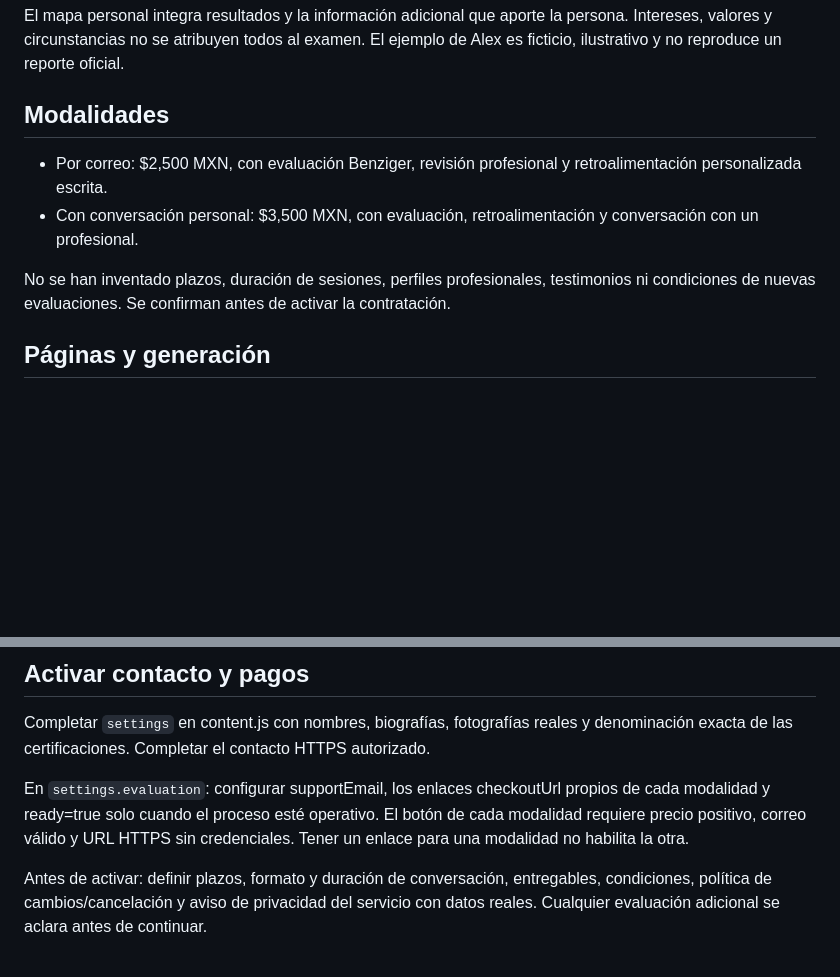
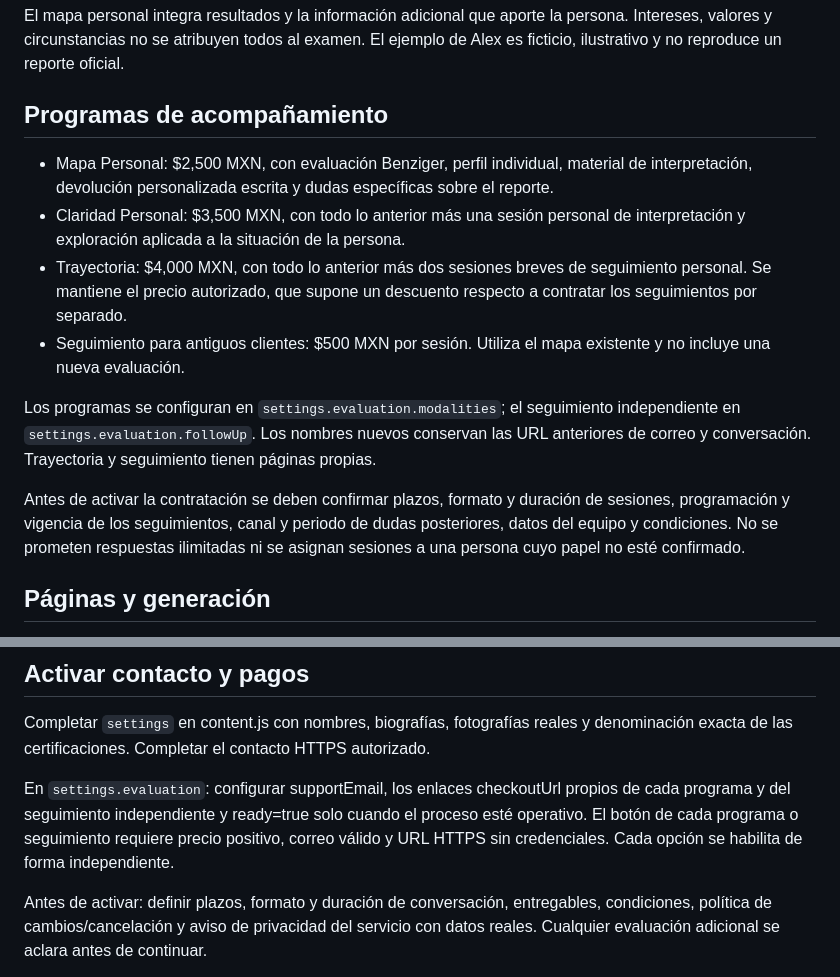
Before and after one commit to JunnoZsul/BEMA-VITA, a Markdown page: README.md, 2 parts joined by grey strips. Drawn GitHub-style; blank space fills up the shorter version.

Commit message:
Actualizar README.md con los programas de Bema Vita

```diff
--- a/README.md
+++ b/README.md
@@ -8,12 +8,16 @@ Conócete. Elige con claridad. Avanza con intención. La evaluación Benziger, a
 
 El mapa personal integra resultados y la información adicional que aporte la persona. Intereses, valores y circunstancias no se atribuyen todos al examen. El ejemplo de Alex es ficticio, ilustrativo y no reproduce un reporte oficial.
 
-## Modalidades
+## Programas de acompañamiento
 
-- Por correo: $2,500 MXN, con evaluación Benziger, revisión profesional y retroalimentación personalizada escrita.
-- Con conversación personal: $3,500 MXN, con evaluación, retroalimentación y conversación con un profesional.
+- Mapa Personal: $2,500 MXN, con evaluación Benziger, perfil individual, material de interpretación, devolución personalizada escrita y dudas específicas sobre el reporte.
+- Claridad Personal: $3,500 MXN, con todo lo anterior más una sesión personal de interpretación y exploración aplicada a la situación de la persona.
+- Trayectoria: $4,000 MXN, con todo lo anterior más dos sesiones breves de seguimiento personal. Se mantiene el precio autorizado, que supone un descuento respecto a contratar los seguimientos por separado.
+- Seguimiento para antiguos clientes: $500 MXN por sesión. Utiliza el mapa existente y no incluye una nueva evaluación.
 
-No se han inventado plazos, duración de sesiones, perfiles profesionales, testimonios ni condiciones de nuevas evaluaciones. Se confirman antes de activar la contratación.
+Los programas se configuran en `settings.evaluation.modalities`; el seguimiento independiente en `settings.evaluation.followUp`. Los nombres nuevos conservan las URL anteriores de correo y conversación. Trayectoria y seguimiento tienen páginas propias.
+
+Antes de activar la contratación se deben confirmar plazos, formato y duración de sesiones, programación y vigencia de los seguimientos, canal y periodo de dudas posteriores, datos del equipo y condiciones. No se prometen respuestas ilimitadas ni se asignan sesiones a una persona cuyo papel no esté confirmado.
 
 ## Páginas y generación
 
@@ -41,7 +45,7 @@ Respuestas y notas de guías gratuitas se guardan en localStorage con la clave `
 
 Completar `settings` en content.js con nombres, biografías, fotografías reales y denominación exacta de las certificaciones. Completar el contacto HTTPS autorizado.
 
-En `settings.evaluation`: configurar supportEmail, los enlaces checkoutUrl propios de cada modalidad y ready=true solo cuando el proceso esté operativo. El botón de cada modalidad requiere precio positivo, correo válido y URL HTTPS sin credenciales. Tener un enlace para una modalidad no habilita la otra.
+En `settings.evaluation`: configurar supportEmail, los enlaces checkoutUrl propios de cada programa y del seguimiento independiente y ready=true solo cuando el proceso esté operativo. El botón de cada programa o seguimiento requiere precio positivo, correo válido y URL HTTPS sin credenciales. Cada opción se habilita de forma independiente.
 
 Antes de activar: definir plazos, formato y duración de conversación, entregables, condiciones, política de cambios/cancelación y aviso de privacidad del servicio con datos reales. Cualquier evaluación adicional se aclara antes de continuar.
 
```
